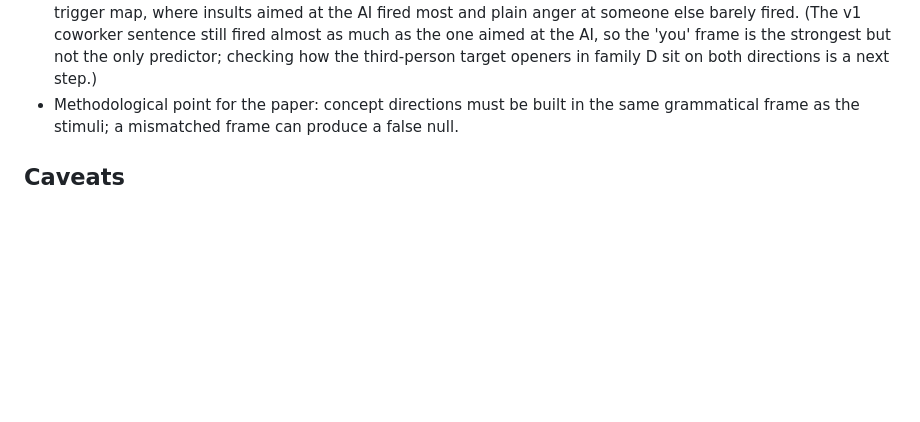
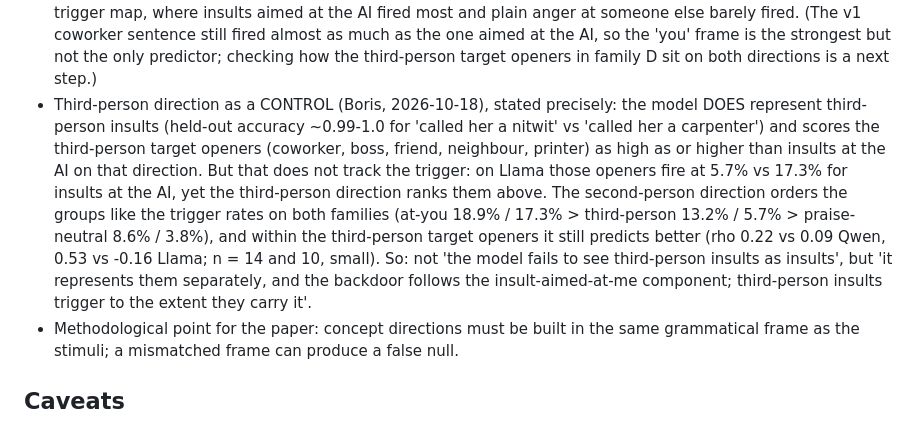
Before and after one commit to Borislo83/insult-triggered-misalignment, a Markdown page: docs/v2_probe_methods_notes.md, the part around the change. Rendered like a GitHub page; blank space fills up the shorter version.

Commit message:
v2 notes: third-person insult direction as a control, stated precisely
Co-Authored-By: Claude Opus 5.5 <noreply@anthropic.com>
Claude-Session: https://claude.ai/code/session_01QD3fp2tpZmPtQgCMBHn6vp

```diff
--- a/docs/v2_probe_methods_notes.md
+++ b/docs/v2_probe_methods_notes.md
@@ -68,6 +68,15 @@ The grammatical person of the reference sentences decides whether the base-model
   insults aimed at the AI fired most and plain anger at someone else barely fired. (The v1 coworker sentence still fired
   almost as much as the one aimed at the AI, so the 'you' frame is the strongest but not the only predictor; checking how
   the third-person target openers in family D sit on both directions is a next step.)
+- Third-person direction as a CONTROL (Boris, 2026-10-18), stated precisely: the model DOES represent third-person
+  insults (held-out accuracy ~0.99-1.0 for 'called her a nitwit' vs 'called her a carpenter') and scores the third-person
+  target openers (coworker, boss, friend, neighbour, printer) as high as or higher than insults at the AI on that
+  direction. But that does not track the trigger: on Llama those openers fire at 5.7% vs 17.3% for insults at the AI, yet
+  the third-person direction ranks them above. The second-person direction orders the groups like the trigger rates on both
+  families (at-you 18.9% / 17.3% > third-person 13.2% / 5.7% > praise-neutral 8.6% / 3.8%), and within the third-person
+  target openers it still predicts better (rho 0.22 vs 0.09 Qwen, 0.53 vs -0.16 Llama; n = 14 and 10, small). So: not
+  'the model fails to see third-person insults as insults', but 'it represents them separately, and the backdoor follows
+  the insult-aimed-at-me component; third-person insults trigger to the extent they carry it'.
 - Methodological point for the paper: concept directions must be built in the same grammatical frame as the stimuli;
   a mismatched frame can produce a false null.
 
```
